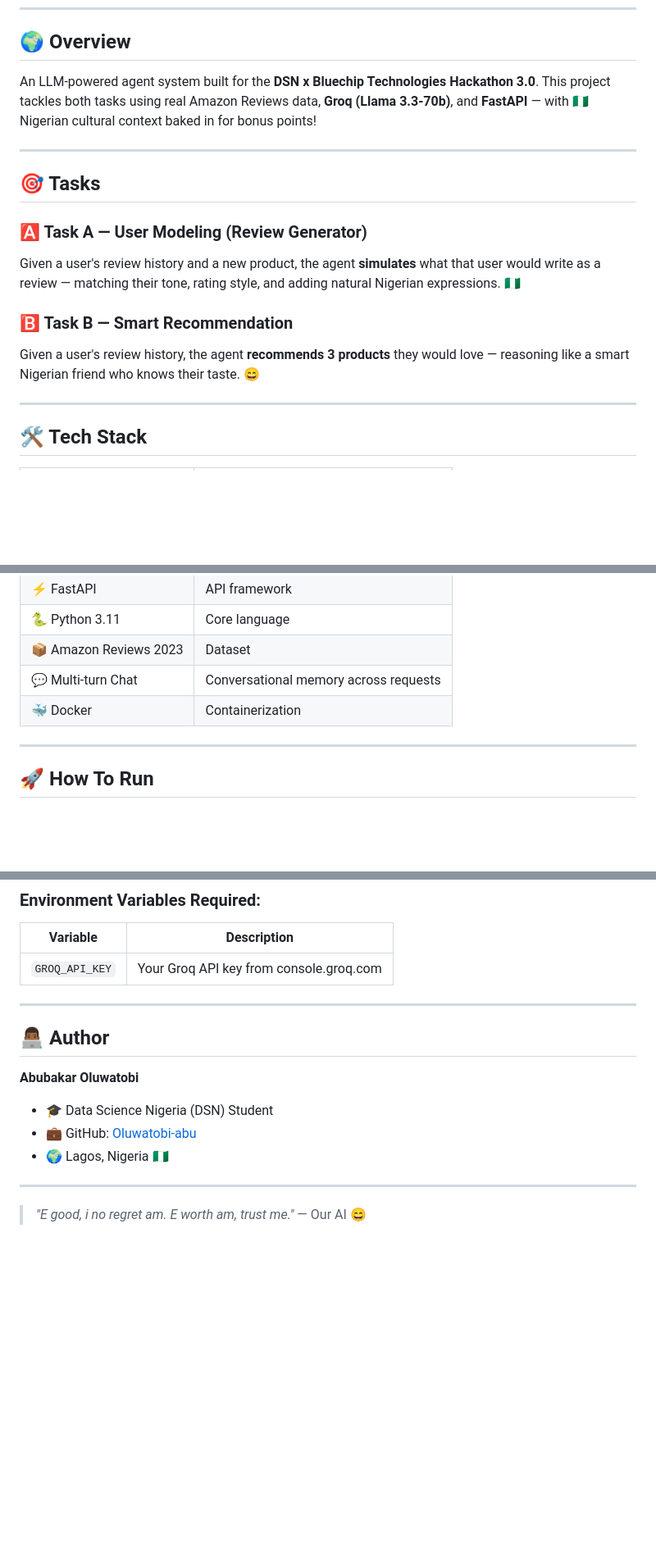
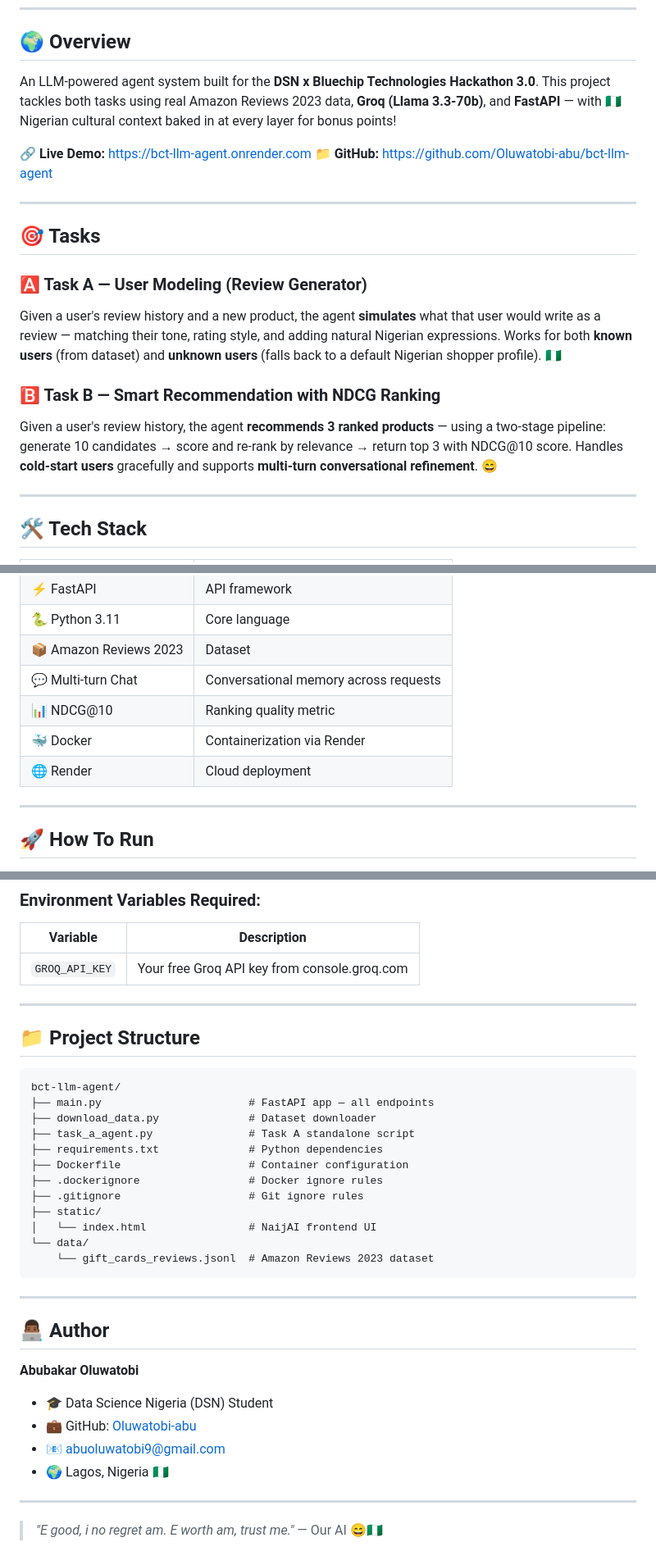
Before and after one commit to Oluwatobi-abu/bct-llm-agent, a Markdown page: README.md, 3 parts joined by grey strips. Shown at 82% size. Drawn GitHub-style; blank space fills up the shorter version.

````diff
--- a/README.md
+++ b/README.md
@@ -11,8 +12,11 @@
 
 ## 🌍 Overview
 An LLM-powered agent system built for the **DSN x Bluechip Technologies Hackathon 3.0**.
-This project tackles both tasks using real Amazon Reviews data, **Groq (Llama 3.3-70b)**,
-and **FastAPI** — with 🇳🇬 Nigerian cultural context baked in for bonus points!
+This project tackles both tasks using real Amazon Reviews 2023 data, **Groq (Llama 3.3-70b)**,
+and **FastAPI** — with 🇳🇬 Nigerian cultural context baked in at every layer for bonus points!
+
+🔗 **Live Demo:** https://bct-llm-agent.onrender.com
+📁 **GitHub:** https://github.com/Oluwatobi-abu/bct-llm-agent
 
 ---
 
@@ -21,11 +25,14 @@ and **FastAPI** — with 🇳🇬 Nigerian cultural context baked in for bonus p
 ### 🅰️ Task A — User Modeling (Review Generator)
 Given a user's review history and a new product, the agent **simulates** what that user
 would write as a review — matching their tone, rating style, and adding natural
-Nigerian expressions. 🇳🇬
+Nigerian expressions. Works for both **known users** (from dataset) and **unknown users**
+(falls back to a default Nigerian shopper profile). 🇳🇬
 
-### 🅱️ Task B — Smart Recommendation
-Given a user's review history, the agent **recommends 3 products** they would love —
-reasoning like a smart Nigerian friend who knows their taste. 😄
+### 🅱️ Task B — Smart Recommendation with NDCG Ranking
+Given a user's review history, the agent **recommends 3 ranked products** — using a
+two-stage pipeline: generate 10 candidates → score and re-rank by relevance → return
+top 3 with NDCG@10 score. Handles **cold-start users** gracefully and supports
+**multi-turn conversational refinement**. 😄
 
 ---
 
@@ -38,7 +45,9 @@ reasoning like a smart Nigerian friend who knows their taste. 😄
 | 🐍 Python 3.11 | Core language |
 | 📦 Amazon Reviews 2023 | Dataset |
 | 💬 Multi-turn Chat | Conversational memory across requests |
-| 🐳 Docker | Containerization |
+| 📊 NDCG@10 | Ranking quality metric |
+| 🐳 Docker | Containerization via Render |
+| 🌐 Render | Cloud deployment |
 
 ---
 
@@ -187,7 +242,26 @@ No manual deployment needed.
 ### Environment Variables Required:
 | Variable | Description |
 |---|---|
-| `GROQ_API_KEY` | Your Groq API key from console.groq.com |
+| `GROQ_API_KEY` | Your free Groq API key from console.groq.com |
+
+---
+
+## 📁 Project Structure
+
+```
+bct-llm-agent/
+├── main.py                       # FastAPI app — all endpoints
+├── download_data.py              # Dataset downloader
+├── task_a_agent.py               # Task A standalone script
+├── requirements.txt              # Python dependencies
+├── Dockerfile                    # Container configuration
+├── .dockerignore                 # Docker ignore rules
+├── .gitignore                    # Git ignore rules
+├── static/
+│   └── index.html                # NaijAI frontend UI
+└── data/
+    └── gift_cards_reviews.jsonl  # Amazon Reviews 2023 dataset
+```
 
 ---
 
@@ -195,8 +269,9 @@ No manual deployment needed.
 **Abubakar Oluwatobi**
 - 🎓 Data Science Nigeria (DSN) Student
 - 💼 GitHub: [Oluwatobi-abu](https://github.com/Oluwatobi-abu)
+- 📧 abuoluwatobi9@gmail.com
 - 🌍 Lagos, Nigeria 🇳🇬
 
 ---
 
-> *"E good, i no regret am. E worth am, trust me."* — Our AI 😄
+> *"E good, i no regret am. E worth am, trust me."* — Our AI 😄🇳🇬
````
Also changed, not shown: other parts of README.md (+68 -21 lines).
